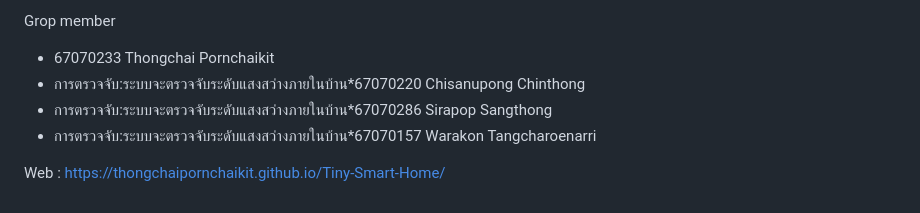
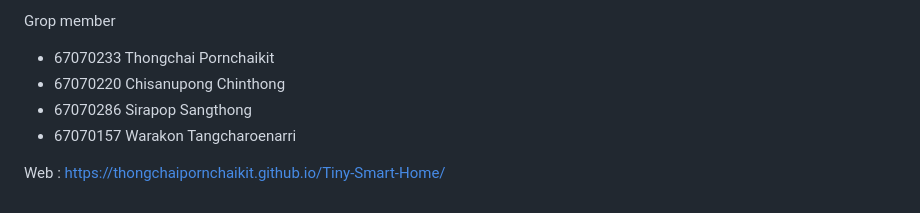
Before and after one commit to ThongchaiPornchaikit/Tiny-Smart-Home, a Markdown page: README.md, the part around the change. Rendered like a GitHub page.

```diff
--- a/README.md
+++ b/README.md
@@ -38,8 +38,8 @@ Physical Computing Project 2025 - IT KMITL
 
 Grop member
 * 67070233 Thongchai Pornchaikit
-* การตรวจจับ:ระบบจะตรวจจับระดับแสงสว่างภายในบ้าน*67070220 Chisanupong Chinthong
-* การตรวจจับ:ระบบจะตรวจจับระดับแสงสว่างภายในบ้าน*67070286 Sirapop Sangthong
-* การตรวจจับ:ระบบจะตรวจจับระดับแสงสว่างภายในบ้าน*67070157 Warakon Tangcharoenarri
+* 67070220 Chisanupong Chinthong
+* 67070286 Sirapop Sangthong
+* 67070157 Warakon Tangcharoenarri
 
 Web : https://thongchaipornchaikit.github.io/Tiny-Smart-Home/
```
